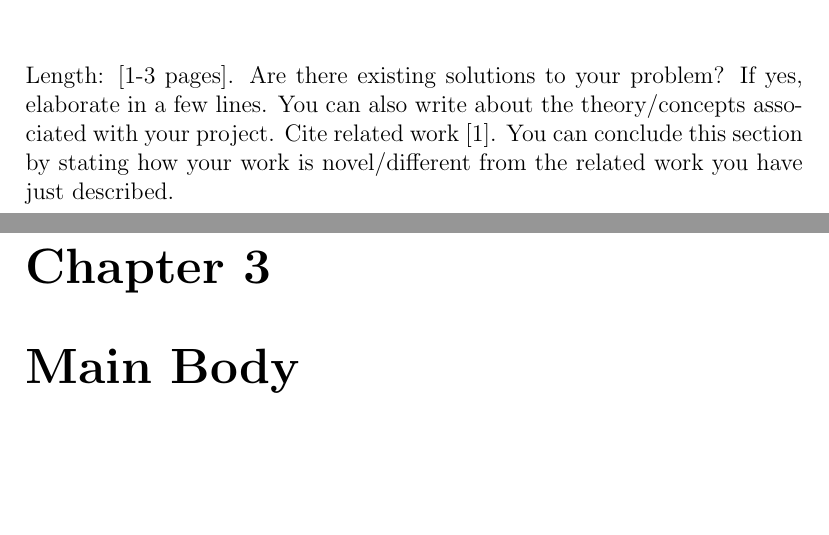
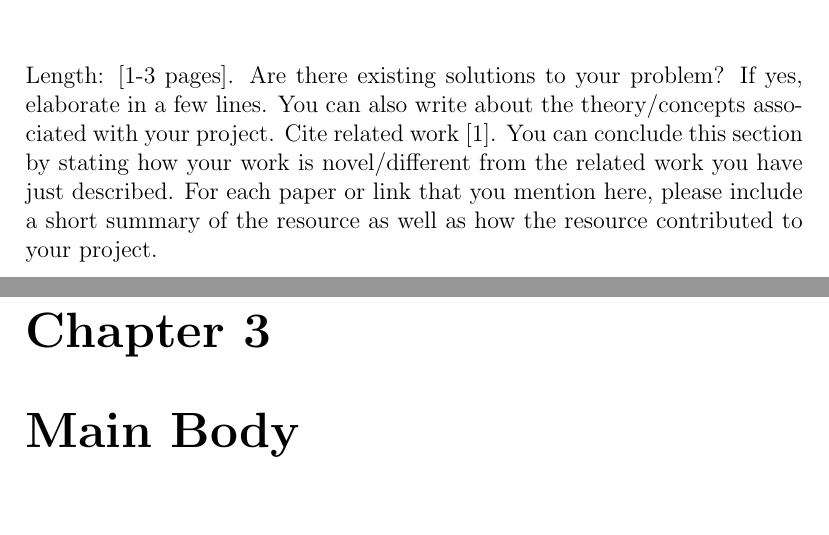
Before and after one commit to AQ-Vis/AQ-Midterm-Report, a LaTeX document (report.tex): two parts of pages 5 and 6 of 11, joined at a grey line, cut so that both start at the same text, the shorter picture padded with empty space. Compiled offline with pdfLaTeX.

Commit message:
Added additional points to report format

```diff
--- a/report.tex
+++ b/report.tex
@@ -23,7 +23,7 @@ You can conclude the introduction by writing how the rest of the report is organ
 
 \chapter{Literature Survey/Related Work}
 Length: [1-3 pages].
-Are there existing solutions to your problem? If yes, elaborate in a few lines. You can also write about the theory/concepts associated with your project. Cite related work  \cite{wiki:latex}.  You can conclude this section by stating how your work is novel/different from the related work you have just described.
+Are there existing solutions to your problem? If yes, elaborate in a few lines. You can also write about the theory/concepts associated with your project. Cite related work  \cite{wiki:latex}.  You can conclude this section by stating how your work is novel/different from the related work you have just described. For each paper or link that you mention here, please include a short summary of the resource as well as how the resource contributed to your project.
 
 \chapter{Main Body}
 This is the heart of your report. It describes your project. It can be more than one chapter/section. For example : 'System model', 'methodology', 'solution method', 'approach'. Include diagrams, flow charts, algorithms etc. if relevant. Make sure you refer to all figures and tables that you include in the text. Like this: In Figure \ref{solvay}, the IQ level is over 9000! (Read in Vegeta voice.)
```
